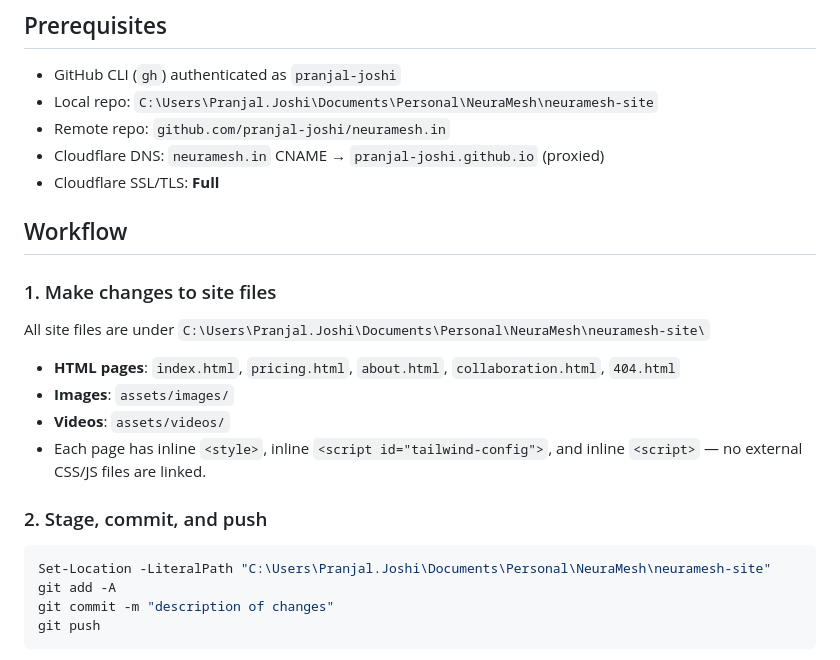
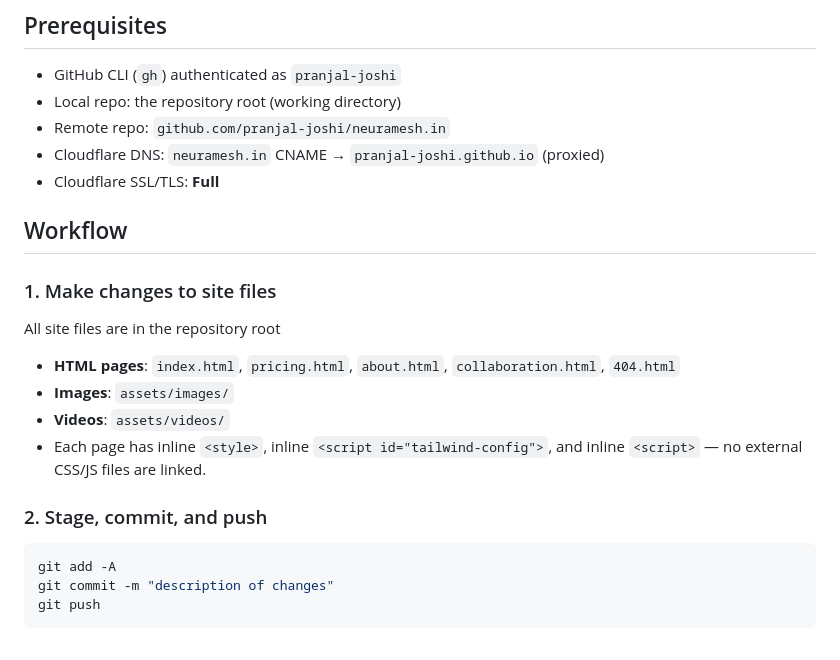
Before and after one commit to pranjal-joshi/neuramesh.in, a Markdown page: github-pages-skill.md, the part around the change. GitHub-like rendering.

Commit message:
remove local filesystem path from skill md

````diff
--- a/github-pages-skill.md
+++ b/github-pages-skill.md
@@ -7,7 +7,7 @@ This skill describes how to update the NeuraMesh static website hosted on GitHub
 ## Prerequisites
 
 - GitHub CLI (`gh`) authenticated as `pranjal-joshi`
-- Local repo: `C:\Users\Pranjal.Joshi\Documents\Personal\NeuraMesh\neuramesh-site`
+- Local repo: the repository root (working directory)
 - Remote repo: `github.com/pranjal-joshi/neuramesh.in`
 - Cloudflare DNS: `neuramesh.in` CNAME → `pranjal-joshi.github.io` (proxied)
 - Cloudflare SSL/TLS: **Full**
@@ -16,7 +16,7 @@ This skill describes how to update the NeuraMesh static website hosted on GitHub
 
 ### 1. Make changes to site files
 
-All site files are under `C:\Users\Pranjal.Joshi\Documents\Personal\NeuraMesh\neuramesh-site\`
+All site files are in the repository root
 
 - **HTML pages**: `index.html`, `pricing.html`, `about.html`, `collaboration.html`, `404.html`
 - **Images**: `assets/images/`
@@ -26,7 +26,6 @@ All site files are under `C:\Users\Pranjal.Joshi\Documents\Personal\NeuraMesh\ne
 ### 2. Stage, commit, and push
 
 ```powershell
-Set-Location -LiteralPath "C:\Users\Pranjal.Joshi\Documents\Personal\NeuraMesh\neuramesh-site"
 git add -A
 git commit -m "description of changes"
 git push
````
